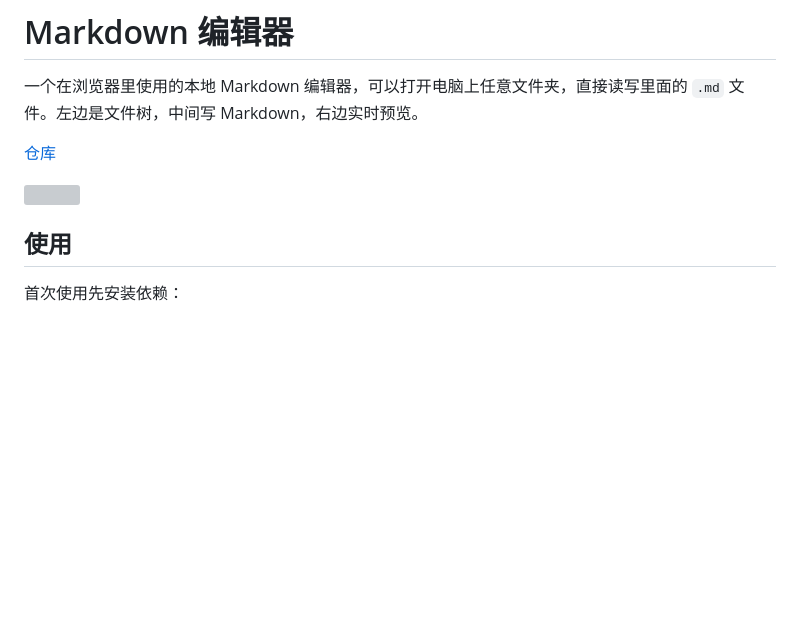
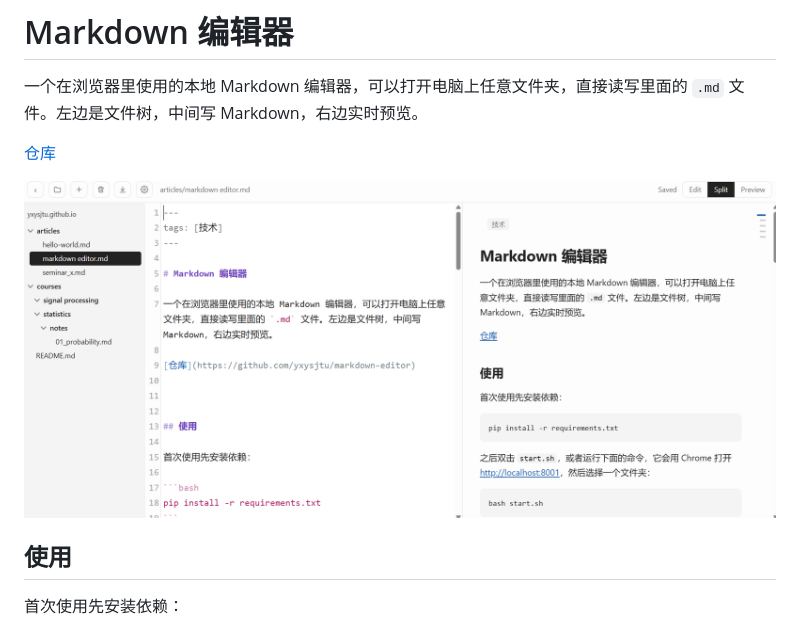
Before and after one commit to yxysjtu/yxysjtu.github.io, a Markdown page: articles/markdown editor.md, the part around the change. Drawn GitHub-style; pictures changed too: articles/images/image-20261105-230235.png (added); blank space fills up the shorter version; grey boxes are pictures that could not be loaded.

Commit message:
测试图片功能

```diff
--- a/articles/markdown editor.md
+++ b/articles/markdown editor.md
@@ -8,7 +8,7 @@ tags: [技术]
 
 [仓库](https://github.com/yxysjtu/markdown-editor)
 
-![](_images/image-20261105-225448.png)
+![](images/image-20261105-230235.png)
 
 ## 使用
 
```
Also changed, not shown: 2 other files.
